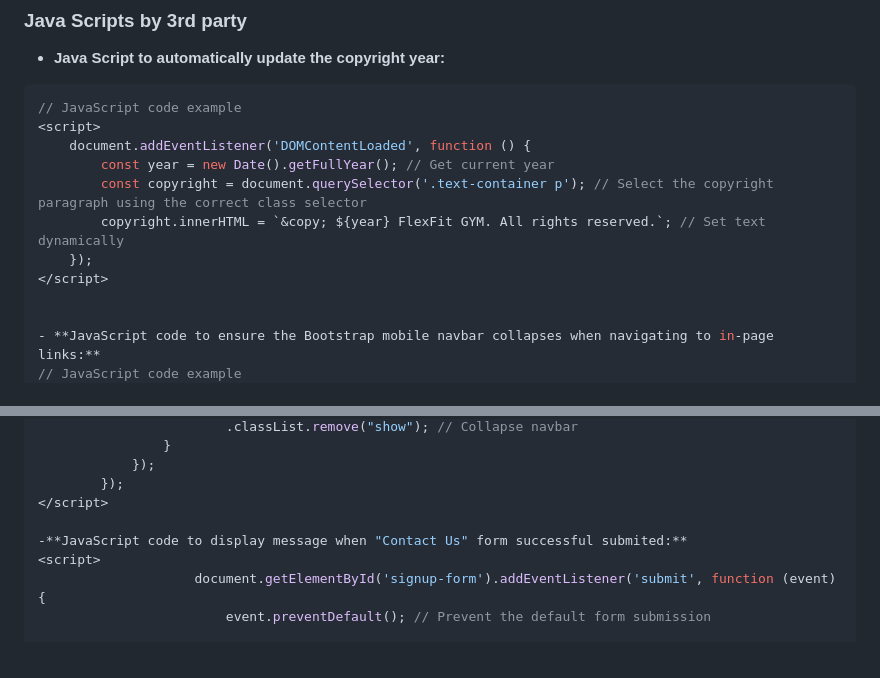
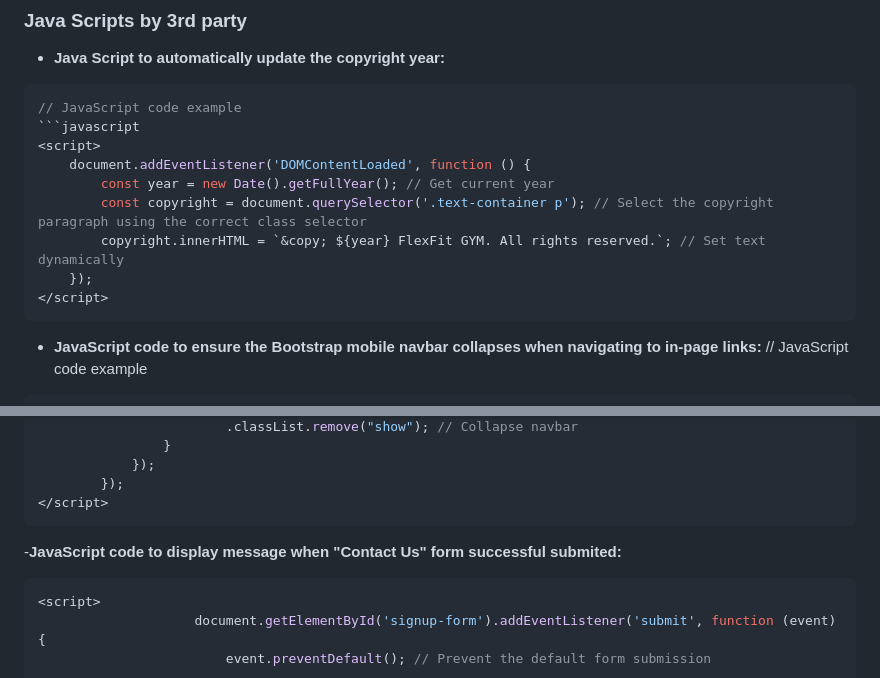
Before and after one commit to Oscar-Ivs/FlexFit, a Markdown page: README.md, 2 parts joined by grey strips. Drawn GitHub-style.

Commit message:
Formating Readme.md file

````diff
--- a/README.md
+++ b/README.md
@@ -143,6 +143,7 @@ By employing this structured approach to testing, including validation through W
 - **Java Script to automatically update the copyright year:**
 ```javascript
 // JavaScript code example
+```javascript
 <script>
     document.addEventListener('DOMContentLoaded', function () {
         const year = new Date().getFullYear(); // Get current year
@@ -150,10 +151,12 @@ By employing this structured approach to testing, including validation through W
         copyright.innerHTML = `&copy; ${year} FlexFit GYM. All rights reserved.`; // Set text dynamically
     });
 </script>
+```
 
 
 - **JavaScript code to ensure the Bootstrap mobile navbar collapses when navigating to in-page links:**
 // JavaScript code example
+```javascript
 <script>
     document
         .querySelectorAll(".navbar-collapse .nav-link")
@@ -174,8 +177,10 @@ By employing this structured approach to testing, including validation through W
             });
         });
 </script>
+```
 
 -**JavaScript code to display message when "Contact Us" form successful submited:**
+```javascript
 <script>
                     document.getElementById('signup-form').addEventListener('submit', function (event) {
                         event.preventDefault(); // Prevent the default form submission
````
Also changed, not shown: other parts of README.md (+3 -2 lines).
